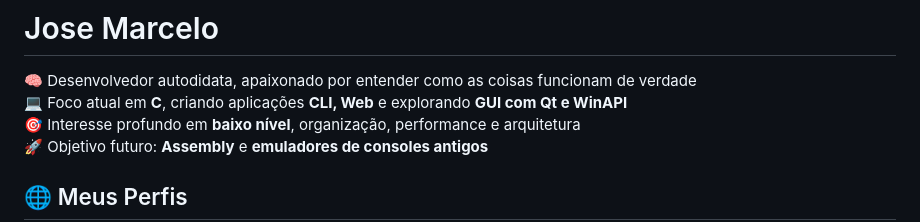
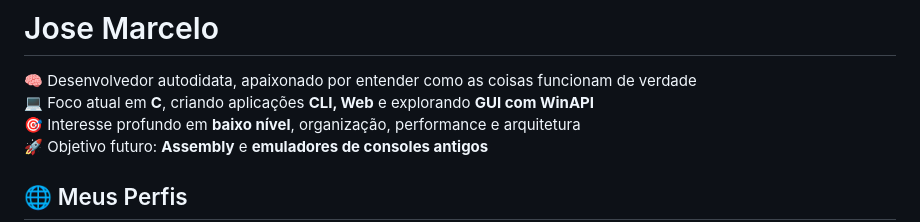
Before and after one commit to jmsmarcelo/jmsmarcelo, a Markdown page: README.md, the part around the change. Rendered like a GitHub page.

Commit message:
Update README to remove Qt reference
Removed mention of Qt from current focus.

```diff
--- a/README.md
+++ b/README.md
@@ -1,7 +1,7 @@
 # Jose Marcelo
 
 🧠 Desenvolvedor autodidata, apaixonado por entender como as coisas funcionam de verdade
-💻 Foco atual em **C**, criando aplicações **CLI, Web** e explorando **GUI com Qt e WinAPI**
+💻 Foco atual em **C**, criando aplicações **CLI, Web** e explorando **GUI com WinAPI**
 🎯 Interesse profundo em **baixo nível**, organização, performance e arquitetura
 🚀 Objetivo futuro: **Assembly** e **emuladores de consoles antigos**
 
```
